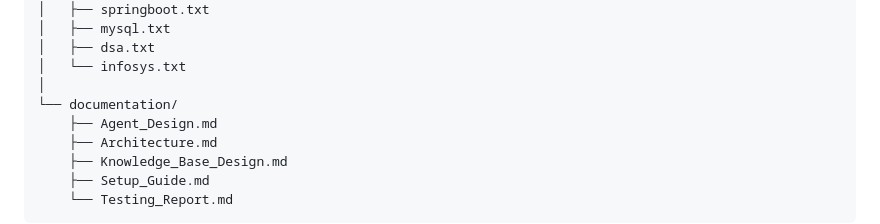
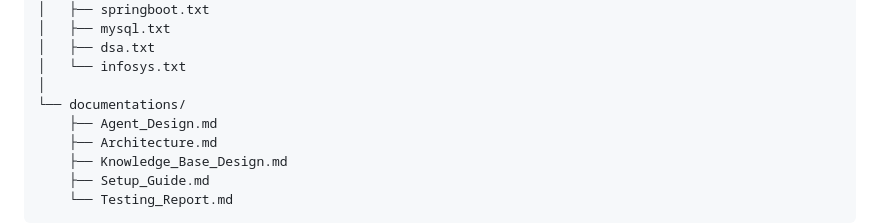
Before and after one commit to Gowtham-gangster/AI-Interview-Agent, a Markdown page: README.md, the part around the change. Rendered like a GitHub page.

```diff
--- a/README.md
+++ b/README.md
@@ -645,7 +645,7 @@ AI-Interview-Trainer-Agent/
 │   ├── dsa.txt
 │   └── infosys.txt
 │
-└── documentation/
+└── documentations/
     ├── Agent_Design.md
     ├── Architecture.md
     ├── Knowledge_Base_Design.md
```
